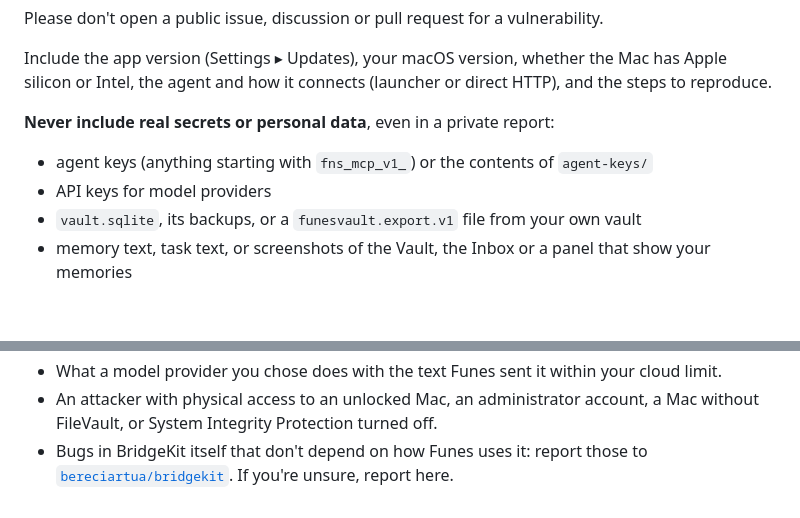
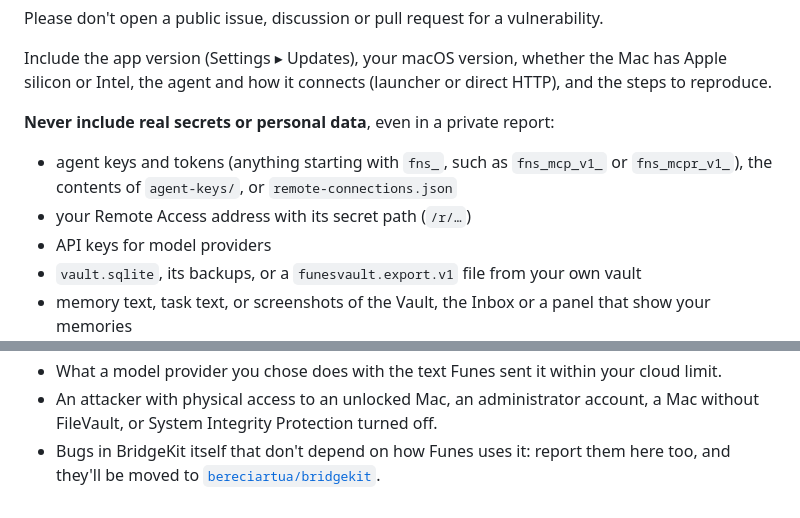
Before and after one commit to bereciartua/funes-vault-app, a Markdown page: SECURITY.md, 2 parts joined by grey strips. Rendered like a GitHub page; blank space fills up the shorter version.

```diff
--- a/SECURITY.md
+++ b/SECURITY.md
@@ -21,7 +21,8 @@ Include the app version (Settings ▸ Updates), your macOS version, whether the
 
 **Never include real secrets or personal data**, even in a private report:
 
-- agent keys (anything starting with `fns_mcp_v1_`) or the contents of `agent-keys/`
+- agent keys and tokens (anything starting with `fns_`, such as `fns_mcp_v1_` or `fns_mcpr_v1_`), the contents of `agent-keys/`, or `remote-connections.json`
+- your Remote Access address with its secret path (`/r/…`)
 - API keys for model providers
 - `vault.sqlite`, its backups, or a `funesvault.export.v1` file from your own vault
 - memory text, task text, or screenshots of the Vault, the Inbox or a panel that show your memories
@@ -53,4 +54,4 @@ Out of scope, as described in the [threat model](docs/ARCHITECTURE.md#threat-mod
 - The security of the tunnel software you run (Tailscale, cloudflared, ngrok).
 - What a model provider you chose does with the text Funes sent it within your cloud limit.
 - An attacker with physical access to an unlocked Mac, an administrator account, a Mac without FileVault, or System Integrity Protection turned off.
-- Bugs in BridgeKit itself that don't depend on how Funes uses it: report those to [`bereciartua/bridgekit`](https://github.com/bereciartua/bridgekit/security/advisories/new). If you're unsure, report here.
+- Bugs in BridgeKit itself that don't depend on how Funes uses it: report them here too, and they'll be moved to [`bereciartua/bridgekit`](https://github.com/bereciartua/bridgekit).
```
Also changed, not shown: PRIVACY.md (+12 -11 lines).
